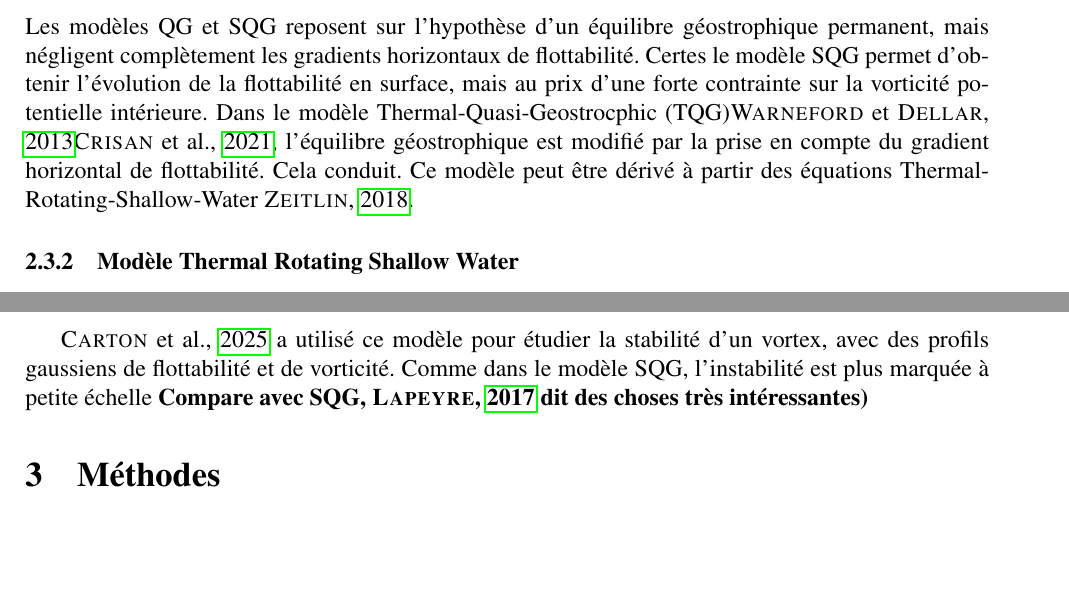
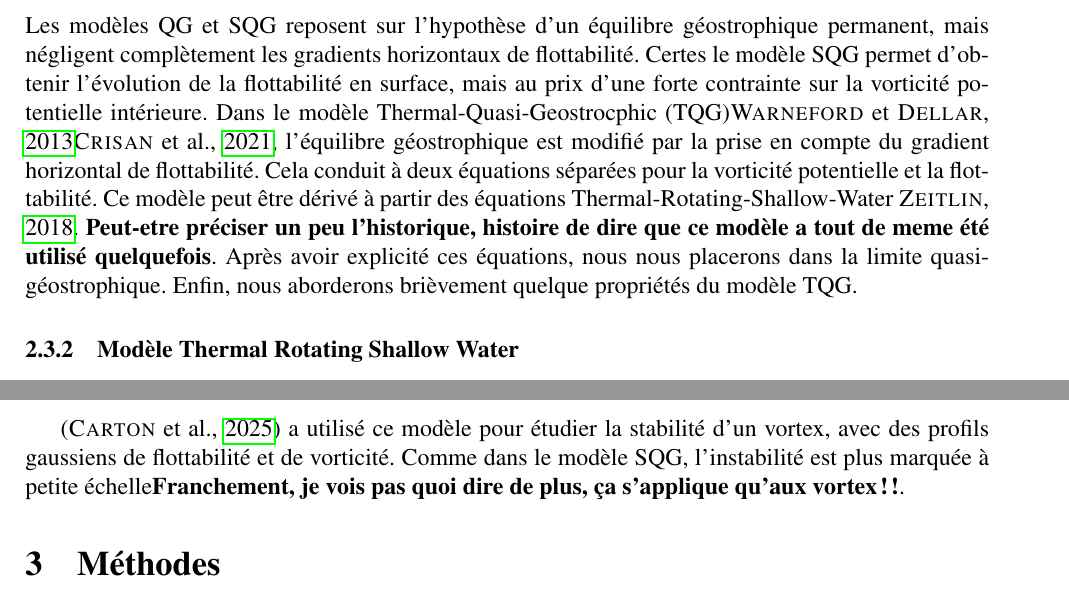
Before and after one commit to personne30003/Rapport_stage_M2_POC, a LaTeX document (Rapport_LEMUR.tex, which reads Etat_de_lart.tex): two parts of pages 8 and 12 of 16, joined at a grey line, cut so that both start at the same text, the shorter picture padded with empty space. Compiled offline with pdfLaTeX.

Commit message:
meme chose, sauf qu'avant j'avais oublié de compiler :-(

```diff
--- a/Etat_de_lart.tex
+++ b/Etat_de_lart.tex
@@ -114,7 +114,7 @@ Les effets de ces deux couplages s'additionnent. Ceux-ci ne font que modifier le
 
 \subsection{Modèle Thermal Quasi-Geostrophic (TQG)}
 \subsubsection{Introduction}
-Les modèles QG et SQG reposent sur l'hypothèse d'un équilibre géostrophique permanent, mais négligent complètement les gradients horizontaux de flottabilité. Certes le modèle SQG permet d'obtenir l'évolution de la flottabilité en surface, mais au prix d'une forte contrainte sur la vorticité potentielle intérieure. Dans le modèle Thermal-Quasi-Geostrocphic (TQG)\cite{Warneford2013}\cite{Crisan2021}, l'équilibre géostrophique est modifié par la prise en compte du gradient horizontal de flottabilité. Cela conduit. Ce modèle peut être dérivé à partir des équations Thermal-Rotating-Shallow-Water \cite{Zeitlin2018}.
+Les modèles QG et SQG reposent sur l'hypothèse d'un équilibre géostrophique permanent, mais négligent complètement les gradients horizontaux de flottabilité. Certes le modèle SQG permet d'obtenir l'évolution de la flottabilité en surface, mais au prix d'une forte contrainte sur la vorticité potentielle intérieure. Dans le modèle Thermal-Quasi-Geostrocphic (TQG)\cite{Warneford2013}\cite{Crisan2021}, l'équilibre géostrophique est modifié par la prise en compte du gradient horizontal de flottabilité. Cela conduit à deux équations séparées pour la vorticité potentielle et la flottabilité. Ce modèle peut être dérivé à partir des équations Thermal-Rotating-Shallow-Water \cite{Zeitlin2018}. \textbf{Peut-etre préciser un peu l'historique, histoire de dire que ce modèle a tout de meme été utilisé quelquefois}. Après avoir explicité ces équations, nous nous placerons dans la limite quasi-géostrophique. Enfin, nous aborderons brièvement quelque propriétés du modèle TQG.
 \subsubsection{Modèle Thermal Rotating Shallow Water}
 \textbf{Pour une dérivation complète des équations RSW et TRSW, voir \cite{Zeitlin2018} et \cite{Gouzien_M2}. Ici, je me base sur \cite{Warneford2013}}
 
@@ -240,4 +240,4 @@ Deux grandeurs intégrées sont conservées :
 	\end{equation}
 \end{itemize}
 
-\cite{Carton2025} a utilisé ce modèle pour étudier la stabilité d'un vortex, avec des profils gaussiens de flottabilité  et de vorticité. Comme dans le modèle SQG, l'instabilité est plus marquée à petite échelle \textbf{Compare avec SQG, \cite{Lapeyre2017} dit des choses très intéressantes)}
+\parencite{Carton2025} a utilisé ce modèle pour étudier la stabilité d'un vortex, avec des profils gaussiens de flottabilité  et de vorticité. Comme dans le modèle SQG, l'instabilité est plus marquée à petite échelle\textbf{Franchement, je vois pas quoi dire de plus, ça s'applique qu'aux vortex !!}.
```
Also changed, not shown: Rapport_LEMUR.pdf.
